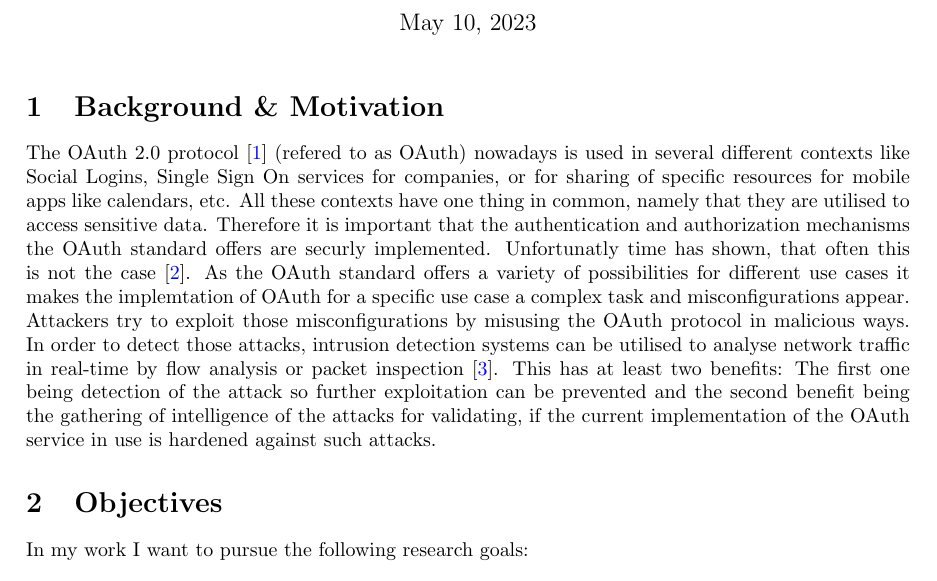
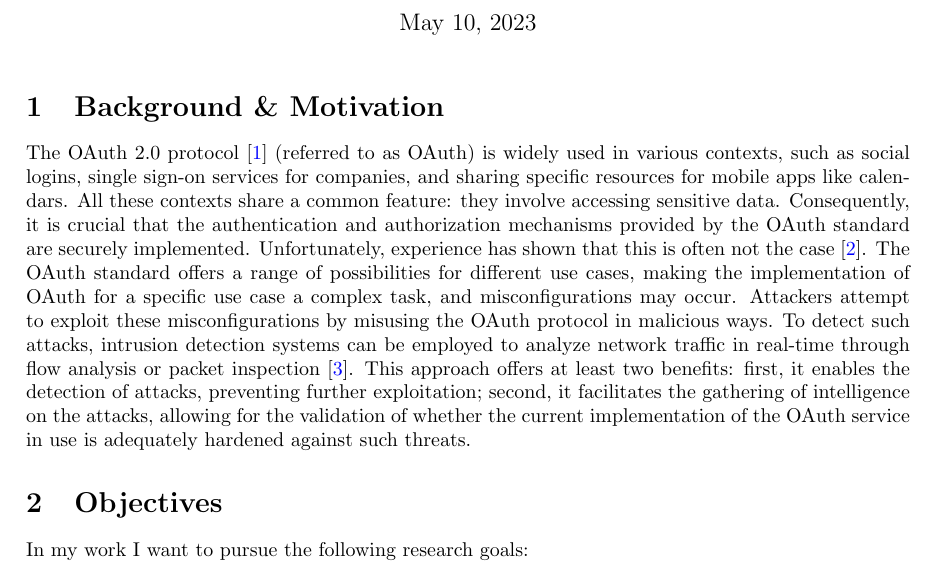
Before and after one commit to fnehmer/master-thesis, a LaTeX document (expose/expose.tex): part of page 1 of 3, cut so that both start at the same text. Compiled offline with pdfLaTeX.

Commit message:
Improve language of section motivation

```diff
--- a/expose/expose.tex
+++ b/expose/expose.tex
@@ -20,7 +20,7 @@
 \maketitle
 
 \section{Background \& Motivation}
-The OAuth 2.0 protocol \cite{rfc6749} (refered to as OAuth) nowadays is used in several different contexts like Social Logins, Single Sign On services for companies, or for sharing of specific resources for mobile apps like calendars, etc. All these contexts have one thing in common, namely that they are utilised to access sensitive data. Therefore it is important that the authentication and authorization mechanisms the OAuth standard offers are securly implemented. Unfortunatly time has shown, that often this is not the case \cite{Li2019}. As the OAuth standard offers a variety of possibilities for different use cases it makes the implemtation of OAuth for a specific use case a complex task and misconfigurations appear. Attackers try to exploit those misconfigurations by misusing the OAuth protocol in malicious ways. In order to detect those attacks, intrusion detection systems can be utilised to analyse network traffic in real-time by flow analysis or packet inspection \cite{Liu2019}. This has at least two benefits: The first one being detection of the attack so further exploitation can be prevented and the second benefit being the gathering of intelligence of the attacks for validating, if the current implementation of the OAuth service in use is hardened against such attacks.
+The OAuth 2.0 protocol \cite{rfc6749} (referred to as OAuth) is widely used in various contexts, such as social logins, single sign-on services for companies, and sharing specific resources for mobile apps like calendars. All these contexts share a common feature: they involve accessing sensitive data. Consequently, it is crucial that the authentication and authorization mechanisms provided by the OAuth standard are securely implemented. Unfortunately, experience has shown that this is often not the case \cite{Li2019}. The OAuth standard offers a range of possibilities for different use cases, making the implementation of OAuth for a specific use case a complex task, and misconfigurations may occur. Attackers attempt to exploit these misconfigurations by misusing the OAuth protocol in malicious ways. To detect such attacks, intrusion detection systems can be employed to analyze network traffic in real-time through flow analysis or packet inspection \cite{Liu2019}. This approach offers at least two benefits: first, it enables the detection of attacks, preventing further exploitation; second, it facilitates the gathering of intelligence on the attacks, allowing for the validation of whether the current implementation of the OAuth service in use is adequately hardened against such threats.
 
 \section{Objectives}
 In my work I want to pursue the following research goals:
```
Also changed, not shown: expose/expose.pdf.
